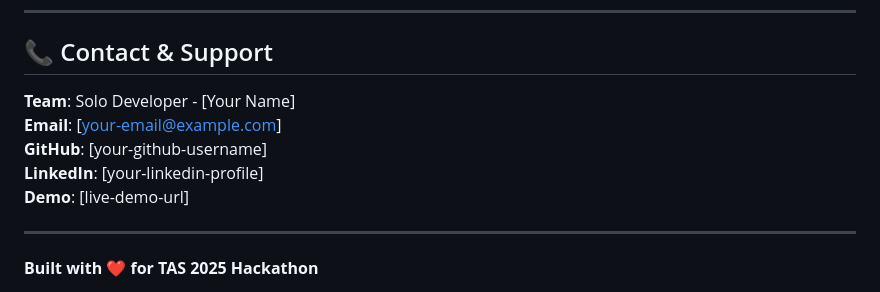
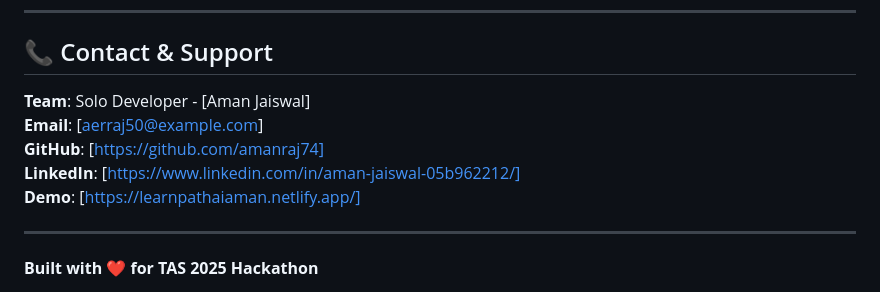
Before and after one commit to amanraj74/LearnPath-AI, a Markdown page: docs/PRD.md, the part around the change. Rendered like a GitHub page.

```diff
--- a/docs/PRD.md
+++ b/docs/PRD.md
@@ -307,11 +307,11 @@ Learning Dashboard → Progress Visualization → Achievement Badges → Recomme
 
 ## 📞 Contact & Support
 
-**Team**: Solo Developer - [Your Name]
-**Email**: [your-email@example.com]
-**GitHub**: [your-github-username]
-**LinkedIn**: [your-linkedin-profile]
-**Demo**: [live-demo-url]
+**Team**: Solo Developer - [Aman Jaiswal]
+**Email**: [aerraj50@example.com]
+**GitHub**: [https://github.com/amanraj74]
+**LinkedIn**: [https://www.linkedin.com/in/aman-jaiswal-05b962212/]
+**Demo**: [https://learnpathaiaman.netlify.app/]
 
 ---
 
```
